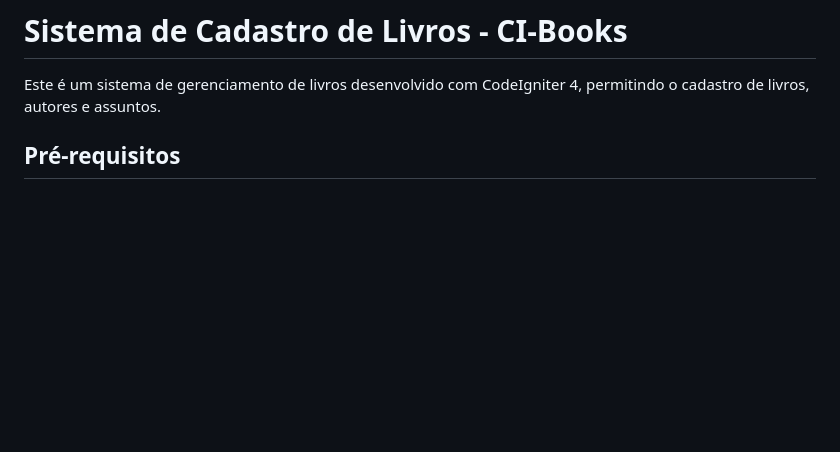
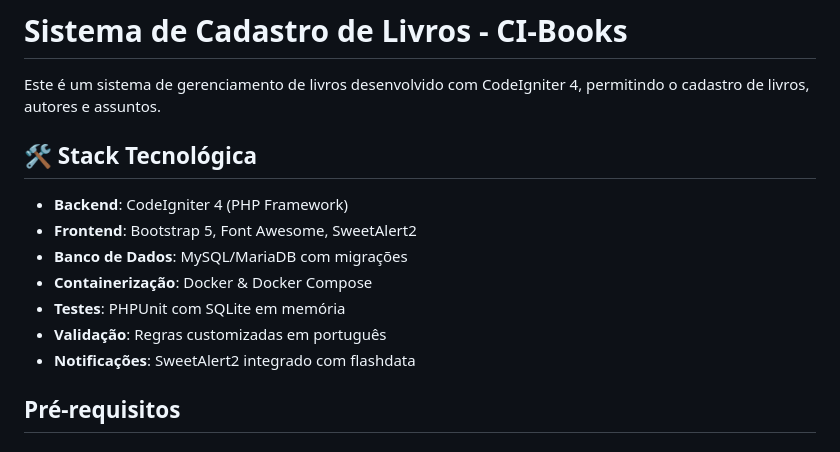
Before and after one commit to leonidasfsilva/ci-books, a Markdown page: README.md, the part around the change. Drawn GitHub-style; blank space fills up the shorter version.

Commit message:
Add technology stack section to README

```diff
--- a/README.md
+++ b/README.md
@@ -1,6 +1,16 @@
 # Sistema de Cadastro de Livros - CI-Books
 
 Este é um sistema de gerenciamento de livros desenvolvido com CodeIgniter 4, permitindo o cadastro de livros, autores e assuntos.
+
+## 🛠️ Stack Tecnológica
+
+- **Backend**: CodeIgniter 4 (PHP Framework)
+- **Frontend**: Bootstrap 5, Font Awesome, SweetAlert2
+- **Banco de Dados**: MySQL/MariaDB com migrações
+- **Containerização**: Docker & Docker Compose
+- **Testes**: PHPUnit com SQLite em memória
+- **Validação**: Regras customizadas em português
+- **Notificações**: SweetAlert2 integrado com flashdata
 
 ## Pré-requisitos
 
```
